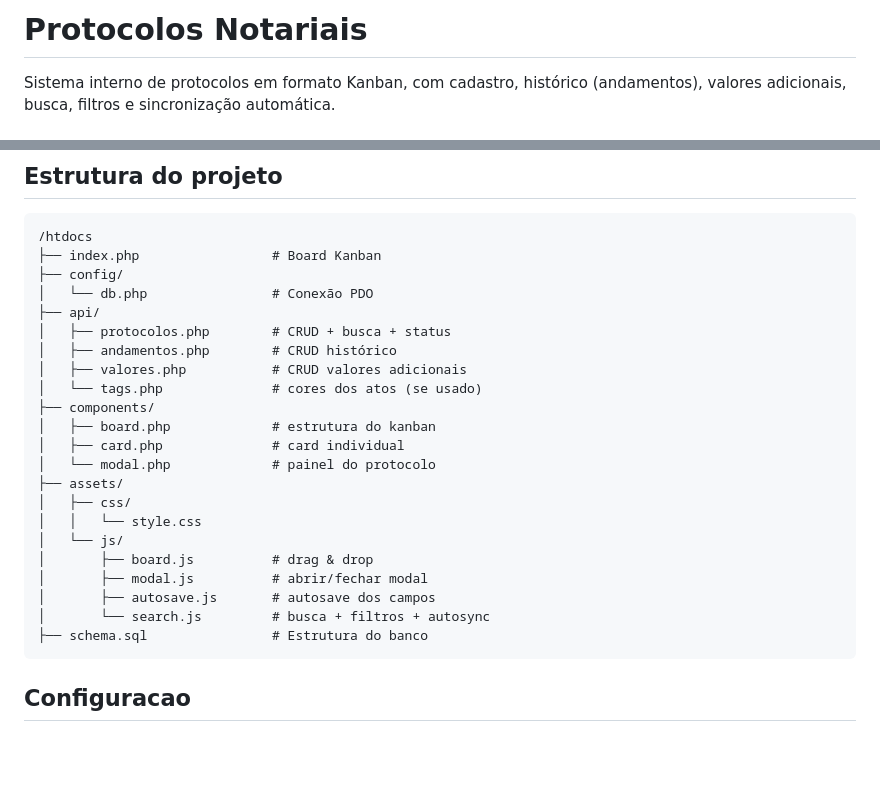
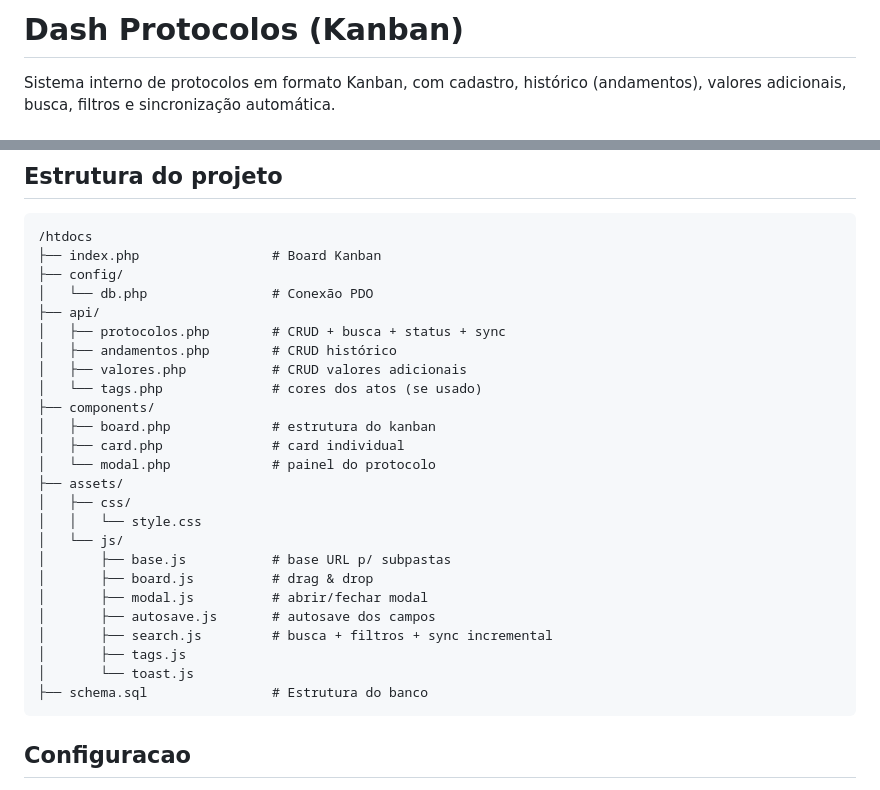
Before and after one commit to GabrielLascoskiFerraz/Protocolos-Notariais, a Markdown page: README.md, 2 parts joined by grey strips. Drawn GitHub-style; blank space fills up the shorter version.

````diff
--- a/README.md
+++ b/README.md
@@ -1,4 +1,4 @@
-# Protocolos Notariais
+# Dash Protocolos (Kanban)
 
 Sistema interno de protocolos em formato Kanban, com cadastro, histórico (andamentos), valores adicionais, busca, filtros e sincronização automática.
 
@@ -16,7 +16,7 @@ Sistema interno de protocolos em formato Kanban, com cadastro, histórico (andam
 ├── config/
 │   └── db.php                # Conexão PDO
 ├── api/
-│   ├── protocolos.php        # CRUD + busca + status
+│   ├── protocolos.php        # CRUD + busca + status + sync
 │   ├── andamentos.php        # CRUD histórico
 │   ├── valores.php           # CRUD valores adicionais
 │   └── tags.php              # cores dos atos (se usado)
@@ -28,10 +28,13 @@ Sistema interno de protocolos em formato Kanban, com cadastro, histórico (andam
 │   ├── css/
 │   │   └── style.css
 │   └── js/
+│       ├── base.js           # base URL p/ subpastas
 │       ├── board.js          # drag & drop
 │       ├── modal.js          # abrir/fechar modal
 │       ├── autosave.js       # autosave dos campos
-│       └── search.js         # busca + filtros + autosync
+│       ├── search.js         # busca + filtros + sync incremental
+│       ├── tags.js
+│       └── toast.js
 ├── schema.sql                # Estrutura do banco
 ```
 
````
Also changed, not shown: other parts of README.md (+17 -11 lines).
